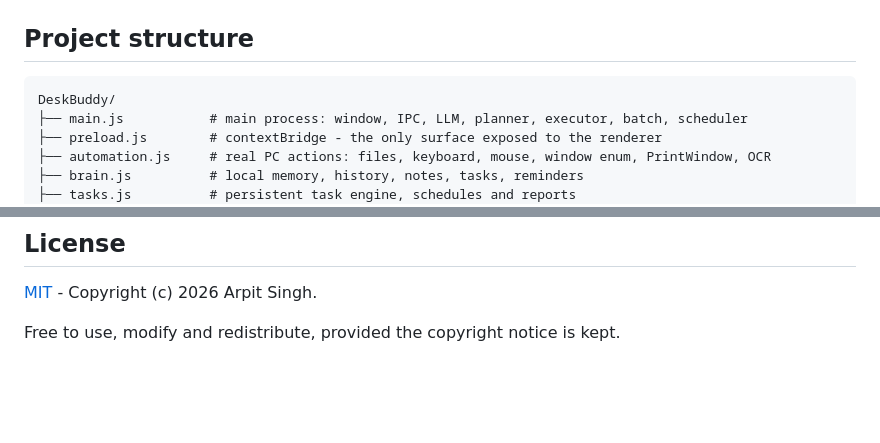
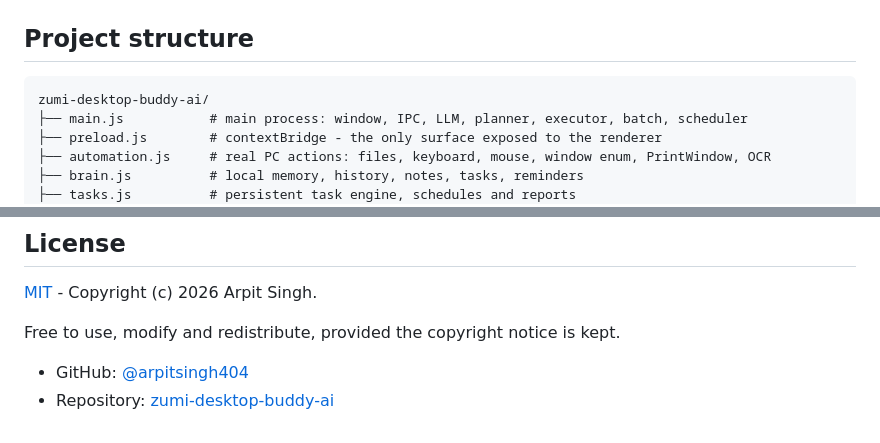
Before and after one commit to arpitsingh404/zumi-desktop-buddy-ai, a Markdown page: README.md, 2 parts joined by grey strips. Rendered like a GitHub page; blank space fills up the shorter version.

Commit message:
docs: polish README and repository metadata

````diff
--- a/README.md
+++ b/README.md
@@ -394,7 +400,7 @@ Get it from <https://alphacephei.com/vosk/models> and unzip it into `models/`.
 ## Project structure
 
 ```
-DeskBuddy/
+zumi-desktop-buddy-ai/
 ├── main.js           # main process: window, IPC, LLM, planner, executor, batch, scheduler
 ├── preload.js        # contextBridge - the only surface exposed to the renderer
 ├── automation.js     # real PC actions: files, keyboard, mouse, window enum, PrintWindow, OCR
@@ -488,3 +494,6 @@ run uses fresh output filenames because nothing is ever deleted.
 [MIT](LICENSE) - Copyright (c) 2026 Arpit Singh.
 
 Free to use, modify and redistribute, provided the copyright notice is kept.
+
+- GitHub: [@arpitsingh404](https://github.com/arpitsingh404)
+- Repository: [zumi-desktop-buddy-ai](https://github.com/arpitsingh404/zumi-desktop-buddy-ai)
````
Also changed, not shown: other parts of README.md (+6 -0 lines).
